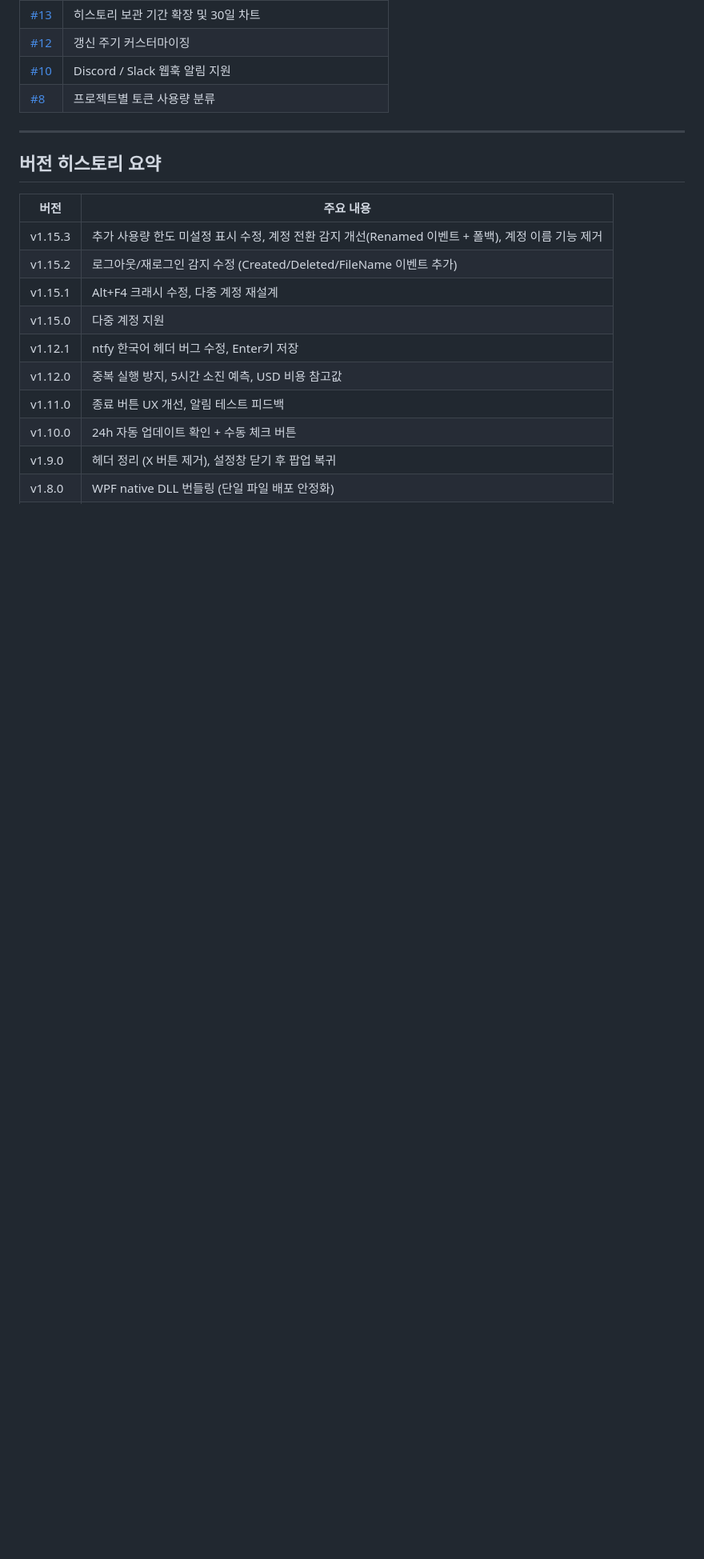
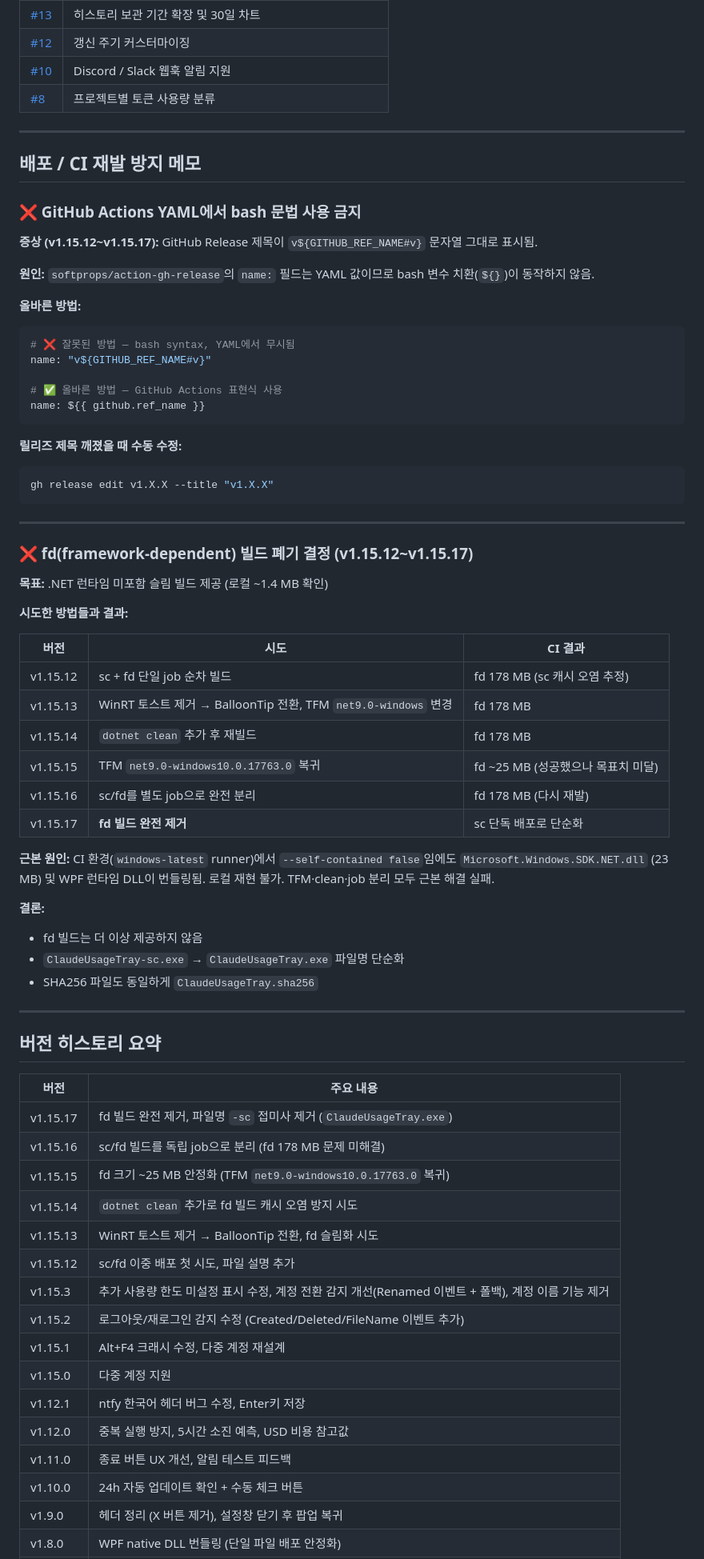
Before and after one commit to jeiel85/claude-usage-tray-windows, a Markdown page: docs/ISSUE_LOG.md, the part around the change. Shown at 80% size. Rendered like a GitHub page; blank space fills up the shorter version.

Commit message:
docs: add fd build postmortem and GHA release title pitfall to ISSUE_LOG
fd 빌드 실패 히스토리(v1.15.12~17) 및
GitHub Actions YAML bash 문법 오용 재발 방지 메모 추가.

Co-Authored-By: Claude Sonnet 4.6 <noreply@anthropic.com>

````diff
--- a/docs/ISSUE_LOG.md
+++ b/docs/ISSUE_LOG.md
@@ -167,10 +167,64 @@
 
 ---
 
+## 배포 / CI 재발 방지 메모
+
+### ❌ GitHub Actions YAML에서 bash 문법 사용 금지
+
+**증상 (v1.15.12~v1.15.17):** GitHub Release 제목이 `v${GITHUB_REF_NAME#v}` 문자열 그대로 표시됨.
+
+**원인:** `softprops/action-gh-release`의 `name:` 필드는 YAML 값이므로 bash 변수 치환(`${}`)이 동작하지 않음.
+
+**올바른 방법:**
+```yaml
+# ❌ 잘못된 방법 — bash syntax, YAML에서 무시됨
+name: "v${GITHUB_REF_NAME#v}"
+
+# ✅ 올바른 방법 — GitHub Actions 표현식 사용
+name: ${{ github.ref_name }}
+```
+
+**릴리즈 제목 깨졌을 때 수동 수정:**
+```bash
+gh release edit v1.X.X --title "v1.X.X"
+```
+
+---
+
+### ❌ fd(framework-dependent) 빌드 폐기 결정 (v1.15.12~v1.15.17)
+
+**목표:** .NET 런타임 미포함 슬림 빌드 제공 (로컬 ~1.4 MB 확인)
+
+**시도한 방법들과 결과:**
+
+| 버전 | 시도 | CI 결과 |
+|------|------|---------|
+| v1.15.12 | sc + fd 단일 job 순차 빌드 | fd 178 MB (sc 캐시 오염 추정) |
+| v1.15.13 | WinRT 토스트 제거 → BalloonTip 전환, TFM `net9.0-windows` 변경 | fd 178 MB |
+| v1.15.14 | `dotnet clean` 추가 후 재빌드 | fd 178 MB |
+| v1.15.15 | TFM `net9.0-windows10.0.17763.0` 복귀 | fd ~25 MB (성공했으나 목표치 미달) |
+| v1.15.16 | sc/fd를 별도 job으로 완전 분리 | fd 178 MB (다시 재발) |
+| v1.15.17 | **fd 빌드 완전 제거** | sc 단독 배포로 단순화 |
+
+**근본 원인:** CI 환경(`windows-latest` runner)에서 `--self-contained false`임에도 `Microsoft.Windows.SDK.NET.dll` (23 MB) 및 WPF 런타임 DLL이 번들링됨. 로컬 재현 불가. TFM·clean·job 분리 모두 근본 해결 실패.
+
+**결론:**
+- fd 빌드는 더 이상 제공하지 않음
+- `ClaudeUsageTray-sc.exe` → `ClaudeUsageTray.exe` 파일명 단순화
+- SHA256 파일도 동일하게 `ClaudeUsageTray.sha256`
+
+---
+
 ## 버전 히스토리 요약
 
 | 버전 | 주요 내용 |
 |------|-----------|
+| v1.15.17 | fd 빌드 완전 제거, 파일명 `-sc` 접미사 제거 (`ClaudeUsageTray.exe`) |
+| v1.15.16 | sc/fd 빌드를 독립 job으로 분리 (fd 178 MB 문제 미해결) |
+| v1.15.15 | fd 크기 ~25 MB 안정화 (TFM `net9.0-windows10.0.17763.0` 복귀) |
+| v1.15.14 | `dotnet clean` 추가로 fd 빌드 캐시 오염 방지 시도 |
+| v1.15.13 | WinRT 토스트 제거 → BalloonTip 전환, fd 슬림화 시도 |
+| v1.15.12 | sc/fd 이중 배포 첫 시도, 파일 설명 추가 |
 | v1.15.3 | 추가 사용량 한도 미설정 표시 수정, 계정 전환 감지 개선(Renamed 이벤트 + 폴백), 계정 이름 기능 제거 |
 | v1.15.2 | 로그아웃/재로그인 감지 수정 (Created/Deleted/FileName 이벤트 추가) |
 | v1.15.1 | Alt+F4 크래시 수정, 다중 계정 재설계 |
````
